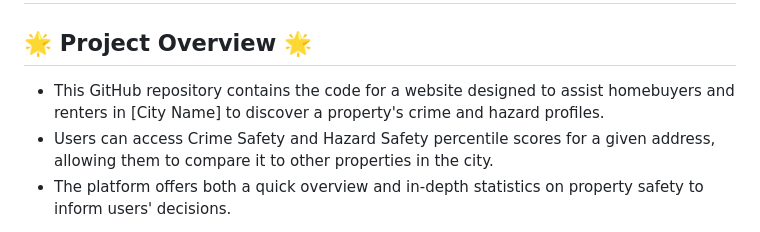
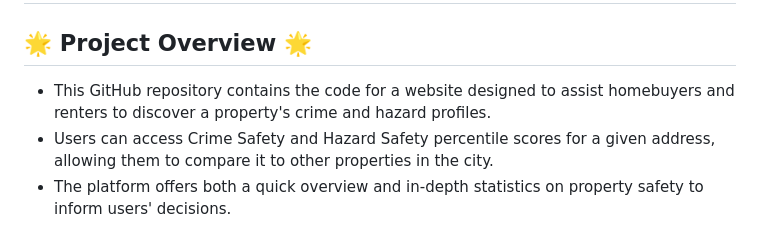
Before and after one commit to ayush0823/Crime-and-Hazard-Measuring-Website, a Markdown page: README.md, the part around the change. Drawn GitHub-style.

```diff
--- a/README.md
+++ b/README.md
@@ -2,7 +2,7 @@
 
 ## 🌟 **Project Overview** 🌟
 
-- This GitHub repository contains the code for a website designed to assist homebuyers and renters in [City Name] to discover a property's crime and hazard profiles.
+- This GitHub repository contains the code for a website designed to assist homebuyers and renters to discover a property's crime and hazard profiles.
 - Users can access Crime Safety and Hazard Safety percentile scores for a given address, allowing them to compare it to other properties in the city.
 - The platform offers both a quick overview and in-depth statistics on property safety to inform users' decisions.
 
```
